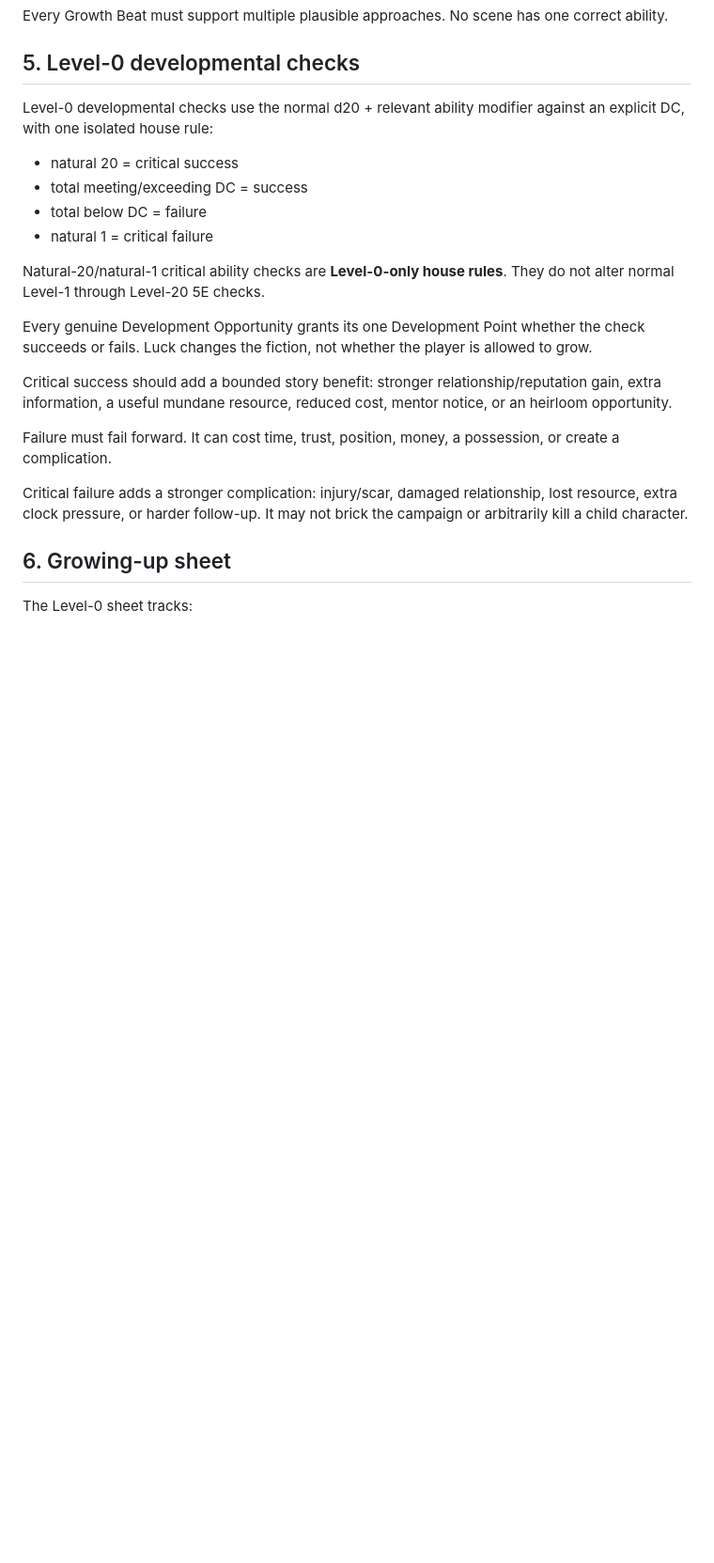
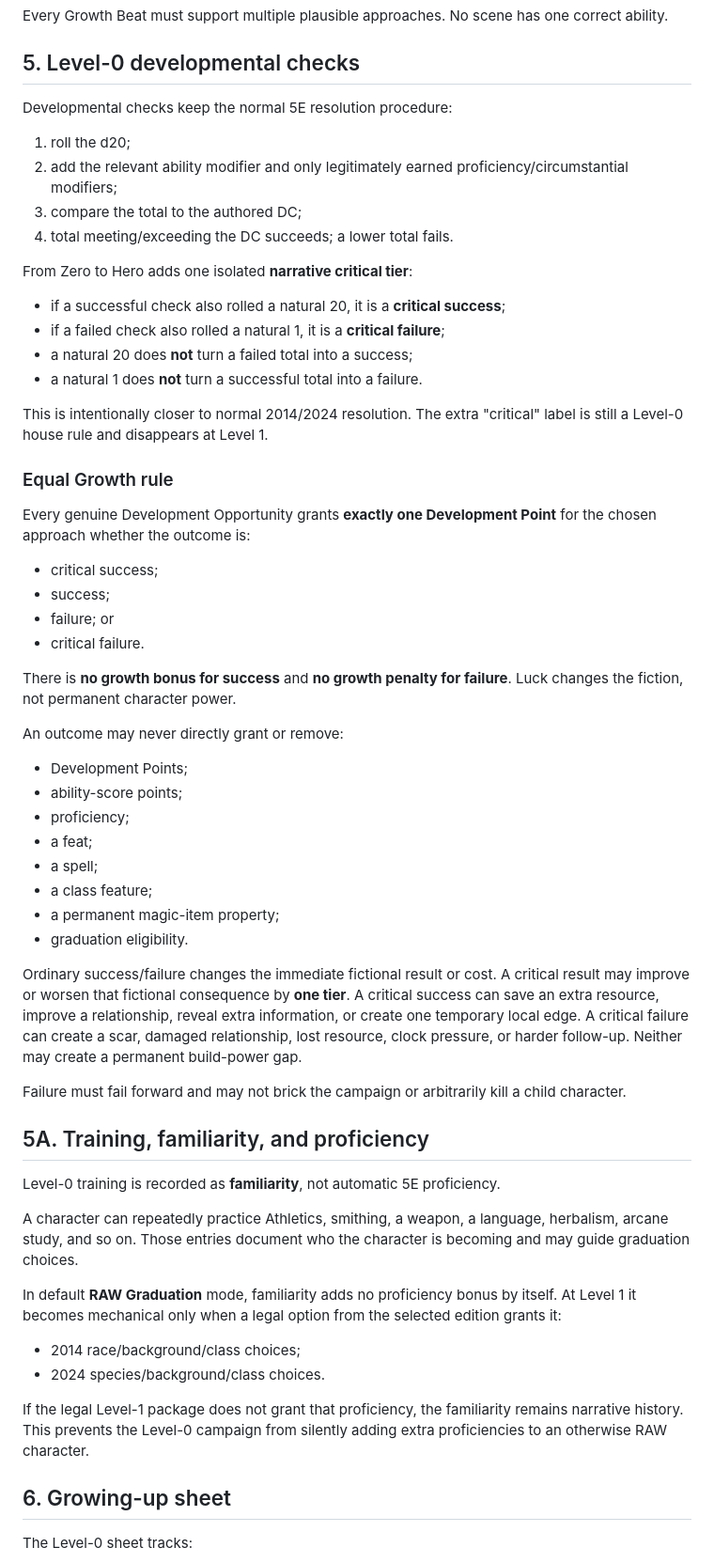
Before and after one commit to cbw29512/oneshot-forge, a Markdown page: docs/ZERO_TO_HERO_STANDARD.md, the part around one of its changes. Shown at 94% size. Rendered like a GitHub page; blank space fills up the shorter version.

Commit message:
Harden Zero to Hero RAW and growth fairness contract

```diff
--- a/docs/ZERO_TO_HERO_STANDARD.md
+++ b/docs/ZERO_TO_HERO_STANDARD.md
@@ -69,22 +71,58 @@ Every Growth Beat must support multiple plausible approaches. No scene has one c
 
 ## 5. Level-0 developmental checks
 
-Level-0 developmental checks use the normal d20 + relevant ability modifier against an explicit DC, with one isolated house rule:
+Developmental checks keep the normal 5E resolution procedure:
 
-- natural 20 = critical success
-- total meeting/exceeding DC = success
-- total below DC = failure
-- natural 1 = critical failure
+1. roll the d20;
+2. add the relevant ability modifier and only legitimately earned proficiency/circumstantial modifiers;
+3. compare the total to the authored DC;
+4. total meeting/exceeding the DC succeeds; a lower total fails.
 
-Natural-20/natural-1 critical ability checks are **Level-0-only house rules**. They do not alter normal Level-1 through Level-20 5E checks.
+From Zero to Hero adds one isolated **narrative critical tier**:
 
-Every genuine Development Opportunity grants its one Development Point whether the check succeeds or fails. Luck changes the fiction, not whether the player is allowed to grow.
+- if a successful check also rolled a natural 20, it is a **critical success**;
+- if a failed check also rolled a natural 1, it is a **critical failure**;
+- a natural 20 does **not** turn a failed total into a success;
+- a natural 1 does **not** turn a successful total into a failure.
 
-Critical success should add a bounded story benefit: stronger relationship/reputation gain, extra information, a useful mundane resource, reduced cost, mentor notice, or an heirloom opportunity.
+This is intentionally closer to normal 2014/2024 resolution. The extra "critical" label is still a Level-0 house rule and disappears at Level 1.
 
-Failure must fail forward. It can cost time, trust, position, money, a possession, or create a complication.
+### Equal Growth rule
 
-Critical failure adds a stronger complication: injury/scar, damaged relationship, lost resource, extra clock pressure, or harder follow-up. It may not brick the campaign or arbitrarily kill a child character.
+Every genuine Development Opportunity grants **exactly one Development Point** for the chosen approach whether the outcome is:
+
+- critical success;
+- success;
+- failure; or
+- critical failure.
+
+There is **no growth bonus for success** and **no growth penalty for failure**. Luck changes the fiction, not permanent character power.
+
+An outcome may never directly grant or remove:
+- Development Points;
+- ability-score points;
+- proficiency;
+- a feat;
+- a spell;
+- a class feature;
+- a permanent magic-item property;
+- graduation eligibility.
+
+Ordinary success/failure changes the immediate fictional result or cost. A critical result may improve or worsen that fictional consequence by **one tier**. A critical success can save an extra resource, improve a relationship, reveal extra information, or create one temporary local edge. A critical failure can create a scar, damaged relationship, lost resource, clock pressure, or harder follow-up. Neither may create a permanent build-power gap.
+
+Failure must fail forward and may not brick the campaign or arbitrarily kill a child character.
+
+## 5A. Training, familiarity, and proficiency
+
+Level-0 training is recorded as **familiarity**, not automatic 5E proficiency.
+
+A character can repeatedly practice Athletics, smithing, a weapon, a language, herbalism, arcane study, and so on. Those entries document who the character is becoming and may guide graduation choices.
+
+In default **RAW Graduation** mode, familiarity adds no proficiency bonus by itself. At Level 1 it becomes mechanical only when a legal option from the selected edition grants it:
+- 2014 race/background/class choices;
+- 2024 species/background/class choices.
+
+If the legal Level-1 package does not grant that proficiency, the familiarity remains narrative history. This prevents the Level-0 campaign from silently adding extra proficiencies to an otherwise RAW character.
 
 ## 6. Growing-up sheet
 
```
Also changed, not shown: other parts of docs/ZERO_TO_HERO_STANDARD.md (+21 -4 lines).
